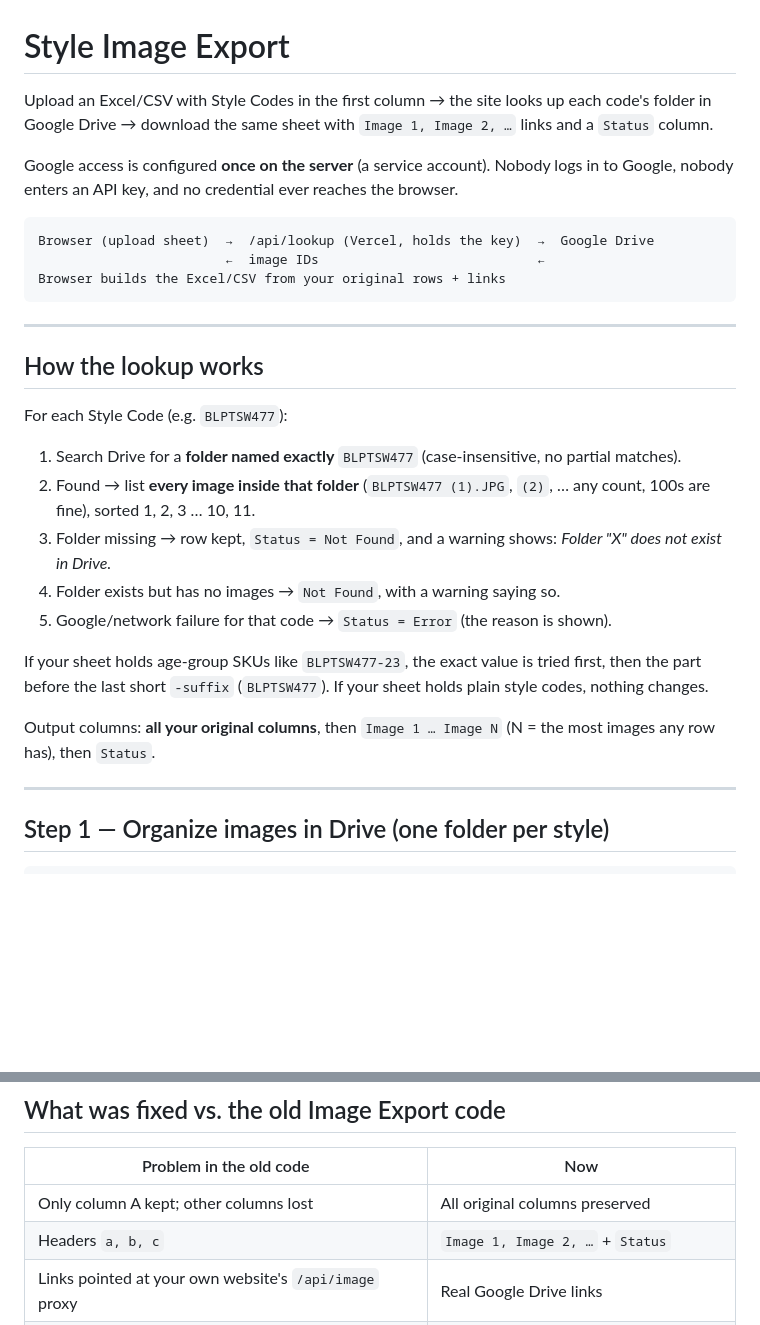
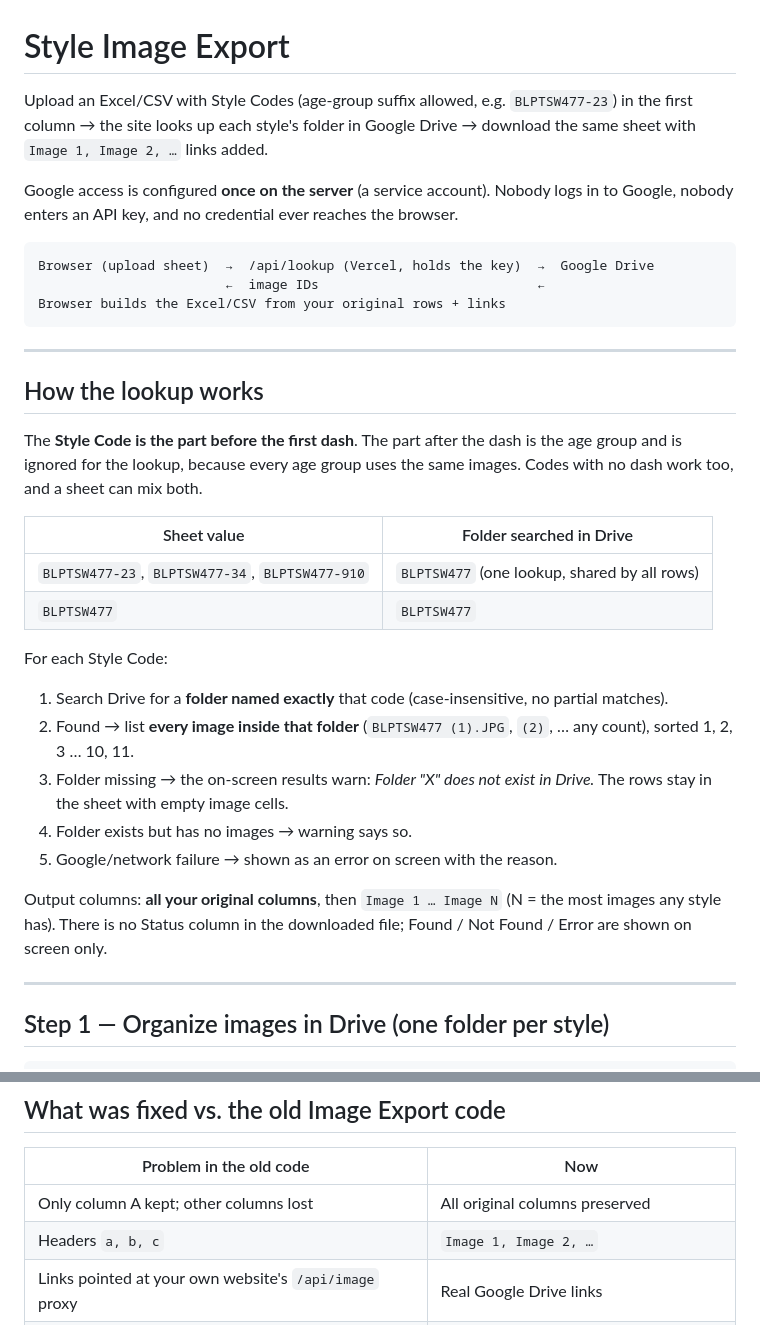
Before and after one commit to cyberkrish1/image-export-sheet, a Markdown page: README.md, 2 parts joined by grey strips. GitHub-like rendering; blank space fills up the shorter version.

Commit message:
Update README for style code and output details
Clarified style code handling and output structure in README.

```diff
--- a/README.md
+++ b/README.md
@@ -1,6 +1,6 @@
 # Style Image Export
 
-Upload an Excel/CSV with Style Codes in the first column → the site looks up each code's folder in Google Drive → download the same sheet with `Image 1, Image 2, …` links and a `Status` column.
+Upload an Excel/CSV with Style Codes (age-group suffix allowed, e.g. `BLPTSW477-23`) in the first column → the site looks up each style's folder in Google Drive → download the same sheet with `Image 1, Image 2, …` links added.
 
 Google access is configured **once on the server** (a service account). Nobody logs in to Google, nobody enters an API key, and no credential ever reaches the browser.
 
@@ -14,17 +14,22 @@ Browser builds the Excel/CSV from your original rows + links
 
 ## How the lookup works
 
-For each Style Code (e.g. `BLPTSW477`):
+The **Style Code is the part before the first dash**. The part after the dash is the age group and is ignored for the lookup, because every age group uses the same images. Codes with no dash work too, and a sheet can mix both.
 
-1. Search Drive for a **folder named exactly** `BLPTSW477` (case-insensitive, no partial matches).
-2. Found → list **every image inside that folder** (`BLPTSW477 (1).JPG`, `(2)`, … any count, 100s are fine), sorted 1, 2, 3 … 10, 11.
-3. Folder missing → row kept, `Status = Not Found`, and a warning shows: *Folder "X" does not exist in Drive.*
-4. Folder exists but has no images → `Not Found`, with a warning saying so.
-5. Google/network failure for that code → `Status = Error` (the reason is shown).
+| Sheet value | Folder searched in Drive |
+|---|---|
+| `BLPTSW477-23`, `BLPTSW477-34`, `BLPTSW477-910` | `BLPTSW477` (one lookup, shared by all rows) |
+| `BLPTSW477` | `BLPTSW477` |
 
-If your sheet holds age-group SKUs like `BLPTSW477-23`, the exact value is tried first, then the part before the last short `-suffix` (`BLPTSW477`). If your sheet holds plain style codes, nothing changes.
+For each Style Code:
 
-Output columns: **all your original columns**, then `Image 1 … Image N` (N = the most images any row has), then `Status`.
+1. Search Drive for a **folder named exactly** that code (case-insensitive, no partial matches).
+2. Found → list **every image inside that folder** (`BLPTSW477 (1).JPG`, `(2)`, … any count), sorted 1, 2, 3 … 10, 11.
+3. Folder missing → the on-screen results warn: *Folder "X" does not exist in Drive.* The rows stay in the sheet with empty image cells.
+4. Folder exists but has no images → warning says so.
+5. Google/network failure → shown as an error on screen with the reason.
+
+Output columns: **all your original columns**, then `Image 1 … Image N` (N = the most images any style has). There is no Status column in the downloaded file; Found / Not Found / Error are shown on screen only.
 
 ---
 
@@ -130,7 +135,7 @@ The links are normal Drive links. They open for people who **have access to the
 | Problem in the old code | Now |
 |---|---|
 | Only column A kept; other columns lost | All original columns preserved |
-| Headers `a, b, c` | `Image 1, Image 2, …` + `Status` |
+| Headers `a, b, c` | `Image 1, Image 2, …` |
 | Links pointed at your own website's `/api/image` proxy | Real Google Drive links |
 | Silently searched loose files when the folder was missing | Folder-only; clear "folder doesn't exist" warning |
 | Every code in one request (times out on big sheets) | Batches of 10, 3 in parallel, live progress |
```
